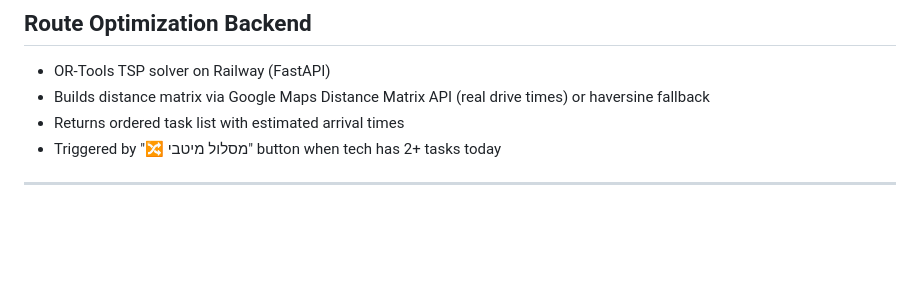
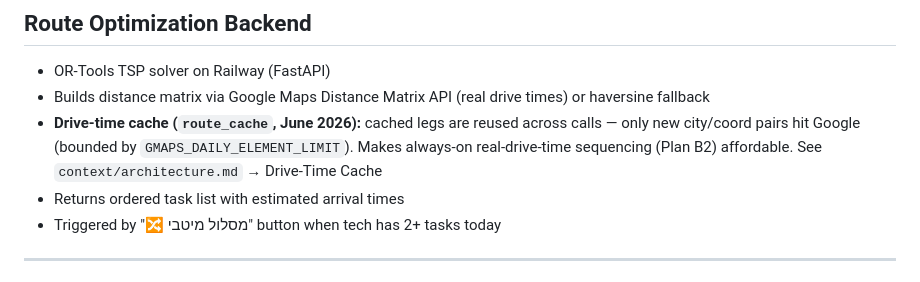
Before and after one commit to Eranzivo/Maslul, a Markdown page: context/scheduling-rules.md, the part around the change. Rendered like a GitHub page; blank space fills up the shorter version.

```diff
--- a/context/scheduling-rules.md
+++ b/context/scheduling-rules.md
@@ -116,6 +116,7 @@ Core functions: `findBestSlot()` / `buildCandidates()`
 ## Route Optimization Backend
 - OR-Tools TSP solver on Railway (FastAPI)
 - Builds distance matrix via Google Maps Distance Matrix API (real drive times) or haversine fallback
+- **Drive-time cache (`route_cache`, June 2026):** cached legs are reused across calls — only new city/coord pairs hit Google (bounded by `GMAPS_DAILY_ELEMENT_LIMIT`). Makes always-on real-drive-time sequencing (Plan B2) affordable. See `context/architecture.md` → Drive-Time Cache
 - Returns ordered task list with estimated arrival times
 - Triggered by "🔀 מסלול מיטבי" button when tech has 2+ tasks today
 
```
Also changed, not shown: context/architecture.md (+9 -0 lines).
